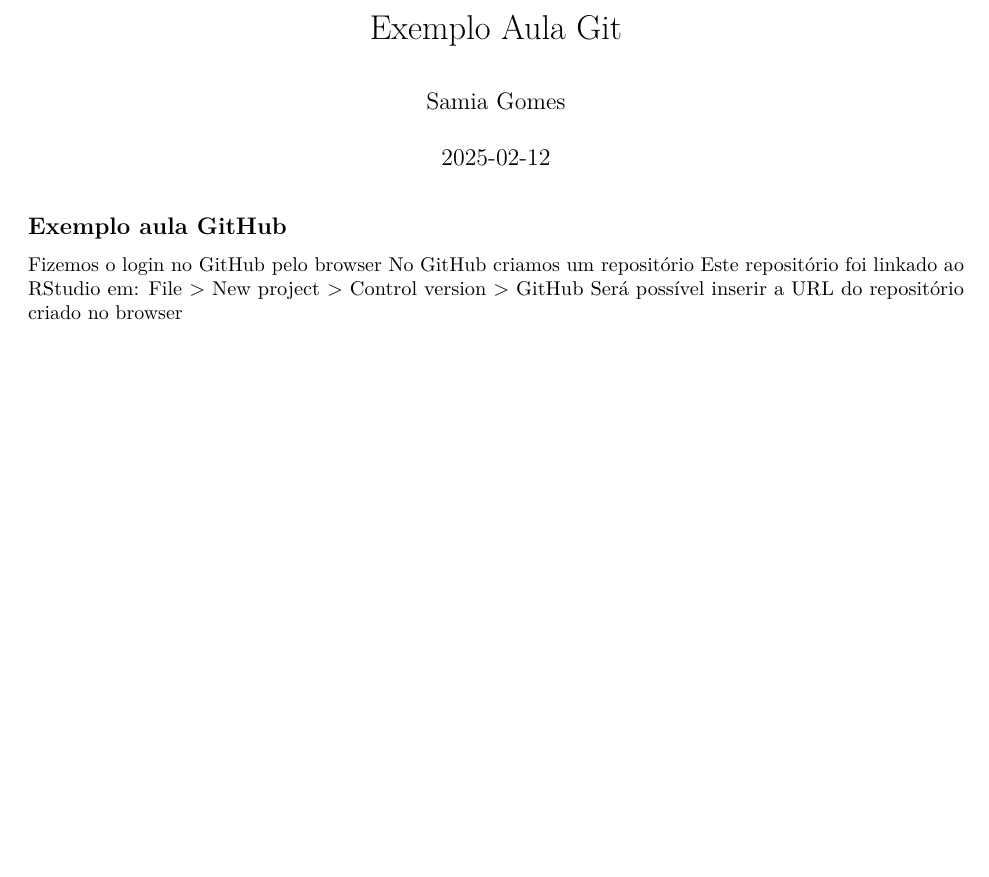
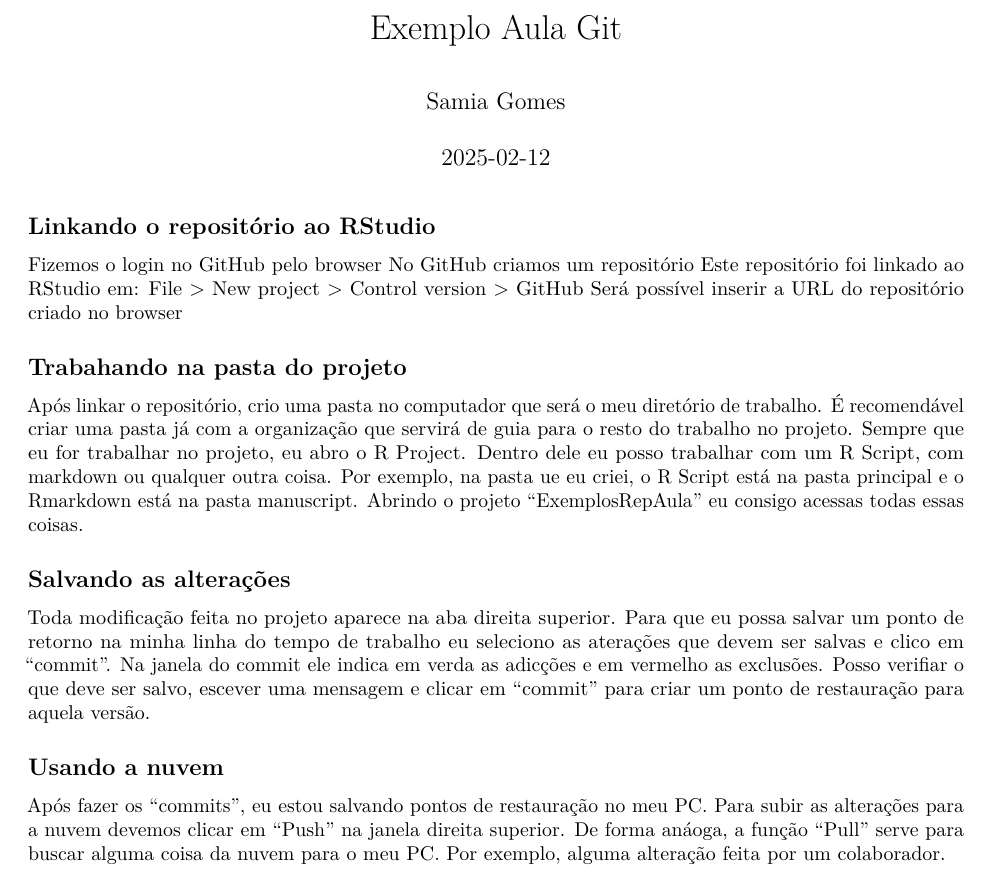
Before and after one commit to SamiaGDS/ExemploRepAula, an R Markdown document (Manuscript/1.Rmd): part of the page, cut so that both start at the same text, the shorter picture padded with empty space. Rendered offline with R 4.5, knitr and Pandoc, then LaTeX, with nearby package versions.

Commit message:
edições no Rmarkdown

````diff
--- a/Manuscript/1.Rmd
+++ b/Manuscript/1.Rmd
@@ -9,7 +9,7 @@ output: pdf_document
 knitr::opts_chunk$set(echo = TRUE)
 ```
 
-## Exemplo aula GitHub
+## Linkando o repositório ao RStudio
 
 Fizemos o login no GitHub pelo browser
 No GitHub criamos um repositório
@@ -19,3 +19,20 @@ File >
     Control version >
       GitHub
 Será possível inserir a URL do repositório criado no browser
+
+## Trabahando na pasta do projeto
+
+Após linkar o repositório, crio uma pasta no computador que será o meu diretório de trabalho.
+É recomendável criar uma pasta já com a organização que servirá de guia para o resto do trabalho no projeto.
+Sempre que eu for trabalhar no projeto, eu abro o R Project. Dentro dele eu posso trabalhar com um R Script, com markdown ou qualquer outra coisa.
+Por exemplo, na pasta ue eu criei, o R Script está na pasta principal e o Rmarkdown está na pasta manuscript. Abrindo o projeto "ExemplosRepAula" eu consigo acessas todas essas coisas.
+
+## Salvando as alterações
+
+Toda modificação feita no projeto aparece na aba direita superior. Para que eu possa salvar um ponto de retorno na minha linha do tempo de trabalho eu seleciono as aterações que devem ser salvas e clico em "commit".
+Na janela do commit ele indica em verda as adicções e em vermelho as exclusões. Posso verifiar o que deve ser salvo, escever uma mensagem e clicar em "commit" para criar um ponto de restauração para aquela versão.
+
+## Usando a nuvem
+
+Após fazer os "commits", eu estou salvando pontos de restauração no meu PC. Para subir as alterações para a nuvem devemos clicar em "Push" na janela direita superior.
+De forma anáoga, a função "Pull" serve para buscar alguma coisa da nuvem para o meu PC. Por exemplo, alguma alteração feita por um colaborador.
````
